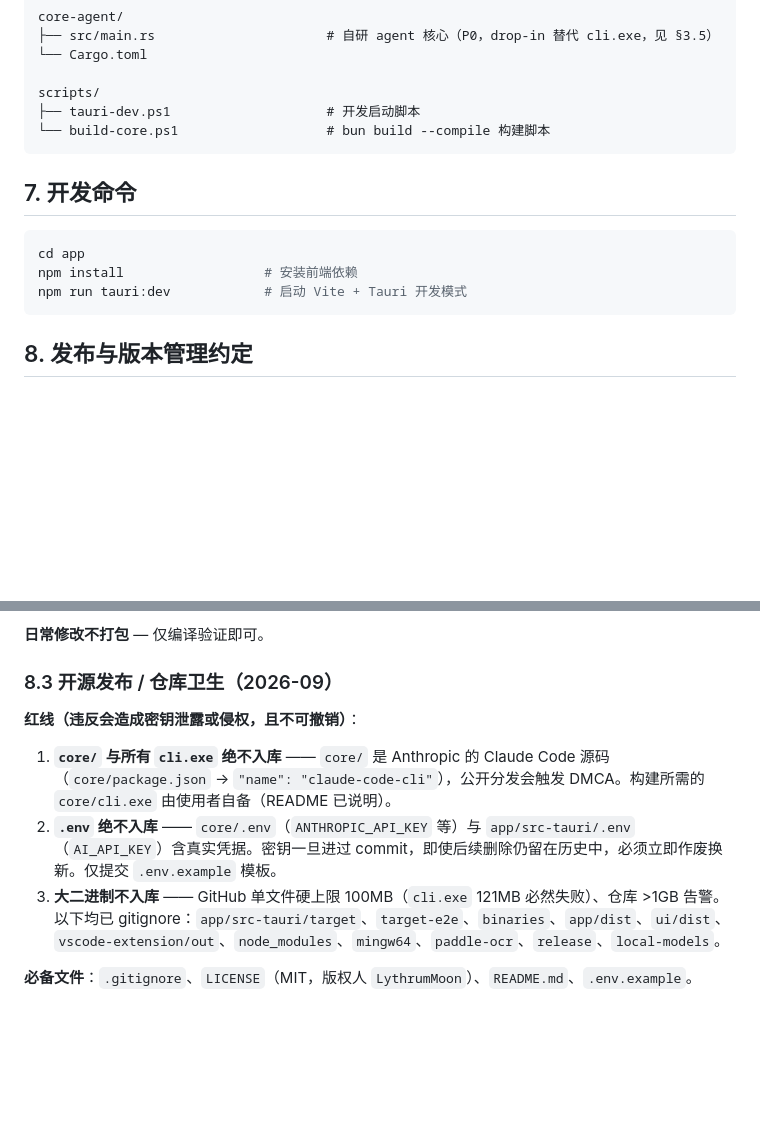
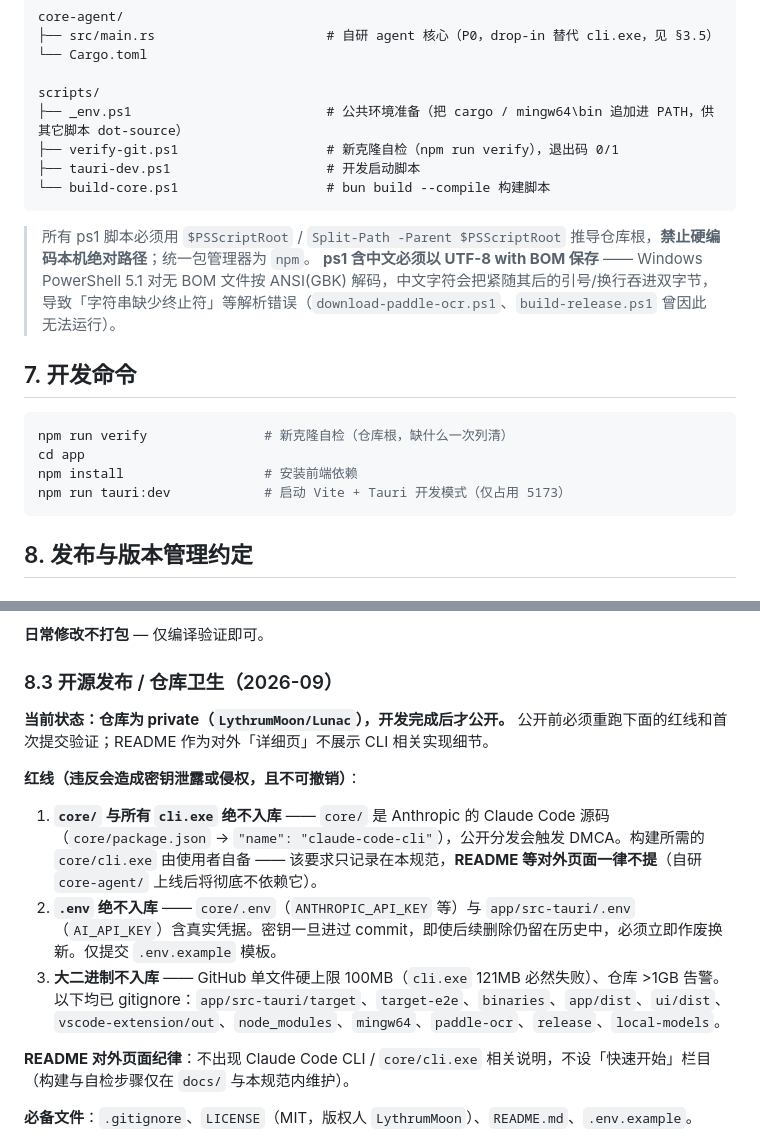
Before and after one commit to LythrumMoon/Lunac, a Markdown page: docs/ai-spec.md, 2 parts joined by grey strips. Rendered like a GitHub page; blank space fills up the shorter version.

````diff
--- a/docs/ai-spec.md
+++ b/docs/ai-spec.md
@@ -401,16 +401,22 @@ core-agent/
 └── Cargo.toml
 
 scripts/
+├── _env.ps1                         # 公共环境准备（把 cargo / mingw64\bin 追加进 PATH，供其它脚本 dot-source）
+├── verify-git.ps1                   # 新克隆自检（npm run verify），退出码 0/1
 ├── tauri-dev.ps1                    # 开发启动脚本
 └── build-core.ps1                   # bun build --compile 构建脚本
 ```
 
+> 所有 ps1 脚本必须用 `$PSScriptRoot` / `Split-Path -Parent $PSScriptRoot` 推导仓库根，**禁止硬编码本机绝对路径**；统一包管理器为 `npm`。
+> **ps1 含中文必须以 UTF-8 with BOM 保存** —— Windows PowerShell 5.1 对无 BOM 文件按 ANSI(GBK) 解码，中文字符会把紧随其后的引号/换行吞进双字节，导致「字符串缺少终止符」等解析错误（`download-paddle-ocr.ps1`、`build-release.ps1` 曾因此无法运行）。
+
 ## 7. 开发命令
 
 ```powershell
+npm run verify               # 新克隆自检（仓库根，缺什么一次列清）
 cd app
 npm install                  # 安装前端依赖
-npm run tauri:dev            # 启动 Vite + Tauri 开发模式
+npm run tauri:dev            # 启动 Vite + Tauri 开发模式（仅占用 5173）
 ```
 
 ## 8. 发布与版本管理约定
@@ -437,11 +443,15 @@ npm run tauri:dev            # 启动 Vite + Tauri 开发模式
 
 ### 8.3 开源发布 / 仓库卫生（2026-09）
 
+**当前状态：仓库为 private（`LythrumMoon/Lunac`），开发完成后才公开。** 公开前必须重跑下面的红线和首次提交验证；README 作为对外「详细页」不展示 CLI 相关实现细节。
+
 **红线（违反会造成密钥泄露或侵权，且不可撤销）**：
 
-1. **`core/` 与所有 `cli.exe` 绝不入库** —— `core/` 是 Anthropic 的 Claude Code 源码（`core/package.json` → `"name": "claude-code-cli"`），公开分发会触发 DMCA。构建所需的 `core/cli.exe` 由使用者自备（README 已说明）。
+1. **`core/` 与所有 `cli.exe` 绝不入库** —— `core/` 是 Anthropic 的 Claude Code 源码（`core/package.json` → `"name": "claude-code-cli"`），公开分发会触发 DMCA。构建所需的 `core/cli.exe` 由使用者自备 —— 该要求只记录在本规范，**README 等对外页面一律不提**（自研 `core-agent/` 上线后将彻底不依赖它）。
 2. **`.env` 绝不入库** —— `core/.env`（`ANTHROPIC_API_KEY` 等）与 `app/src-tauri/.env`（`AI_API_KEY`）含真实凭据。密钥一旦进过 commit，即使后续删除仍留在历史中，必须立即作废换新。仅提交 `.env.example` 模板。
 3. **大二进制不入库** —— GitHub 单文件硬上限 100MB（`cli.exe` 121MB 必然失败）、仓库 >1GB 告警。以下均已 gitignore：`app/src-tauri/target`、`target-e2e`、`binaries`、`app/dist`、`ui/dist`、`vscode-extension/out`、`node_modules`、`mingw64`、`paddle-ocr`、`release`、`local-models`。
+
+**README 对外页面纪律**：不出现 Claude Code CLI / `core/cli.exe` 相关说明，不设「快速开始」栏目（构建与自检步骤仅在 `docs/` 与本规范内维护）。
 
 **必备文件**：`.gitignore`、`LICENSE`（MIT，版权人 `LythrumMoon`）、`README.md`、`.env.example`。
 
````
Also changed, not shown: README.md (+4 -61 lines).
